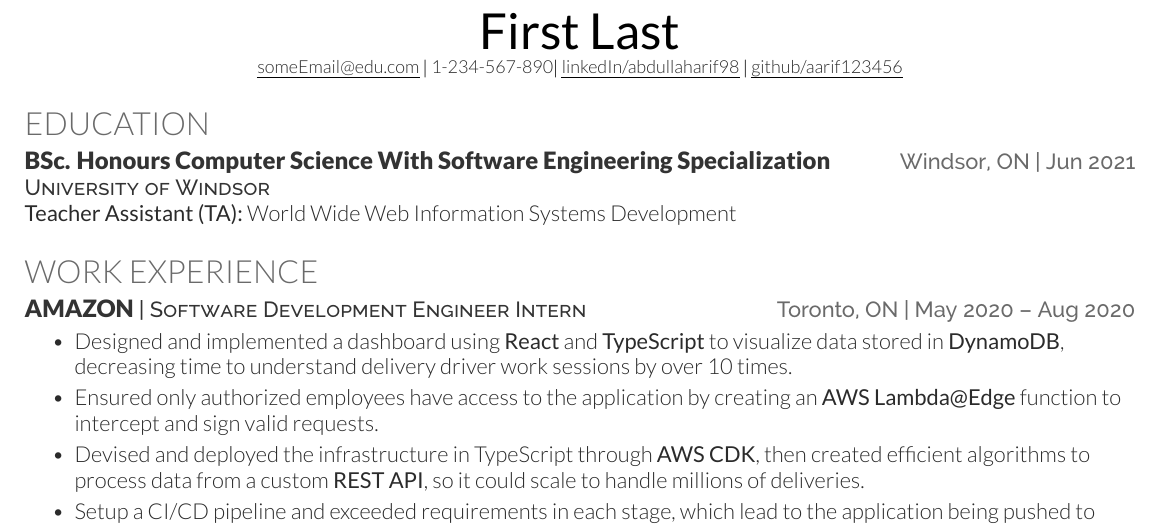
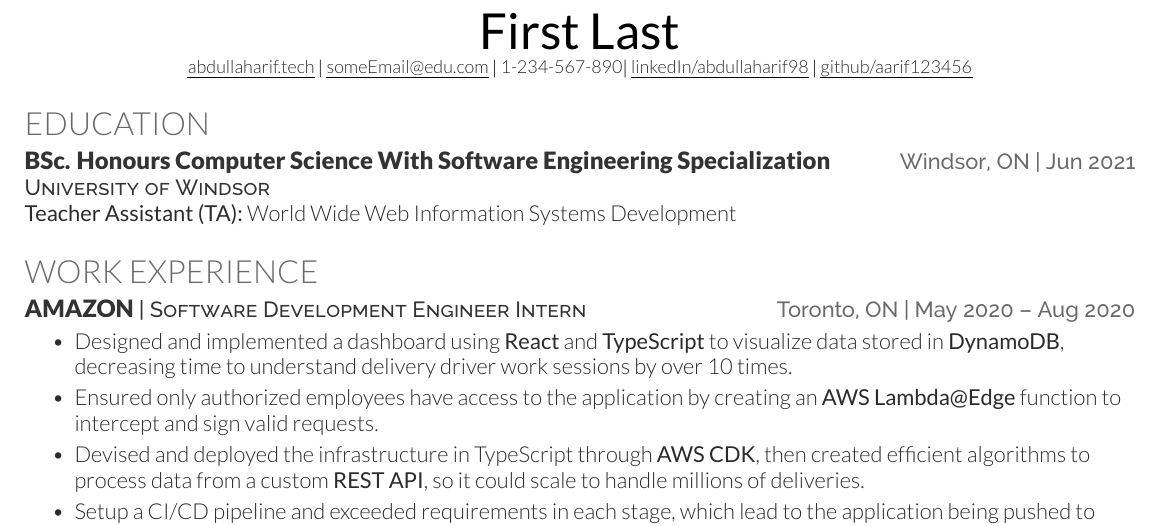
Before and after one commit to Aarif123456/modern-deedy, a LaTeX CV (resume.tex): part of the page, cut so that both start at the same text. Compiled offline with XeLaTeX.

Commit message:
Display the website section
The website section in the pdf resume was not shown, so I added it before the e-mail. Thanks a lot for the resume format.

```diff
--- a/resume.tex
+++ b/resume.tex
@@ -57,6 +57,7 @@
 
 \begin{center}
     \Huge \scshape \latoRegular{\yourName} \\ \vspace{1pt}
+    \small \href{https://\yourWebsite}{\underline{\yourWebsite}} $|$
     \small \href{mailto:\yourEmail}{\underline{\yourEmail}}  $|$  \yourPhone $|$
     \href{https://www.linkedin.com/in/\linkedInUserName}{\underline{linkedIn/\linkedInUserName}} $|$
     \href{https://github.com/\githubUserName}{\underline{github/\githubUserName}}
```
